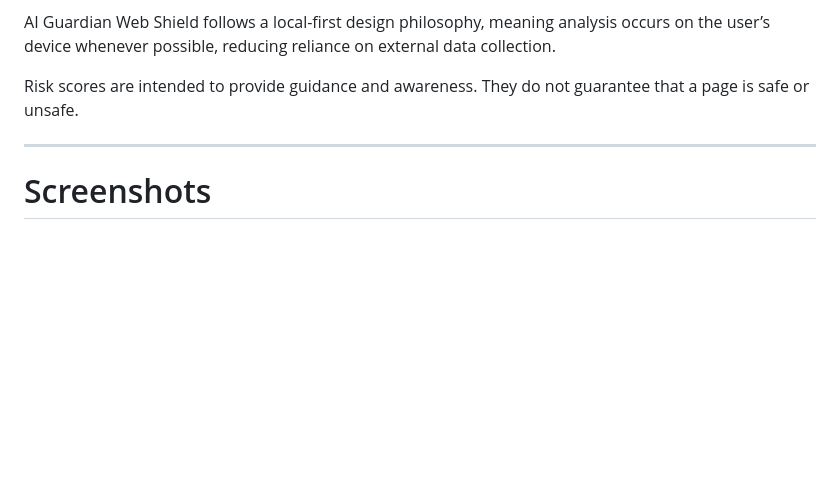
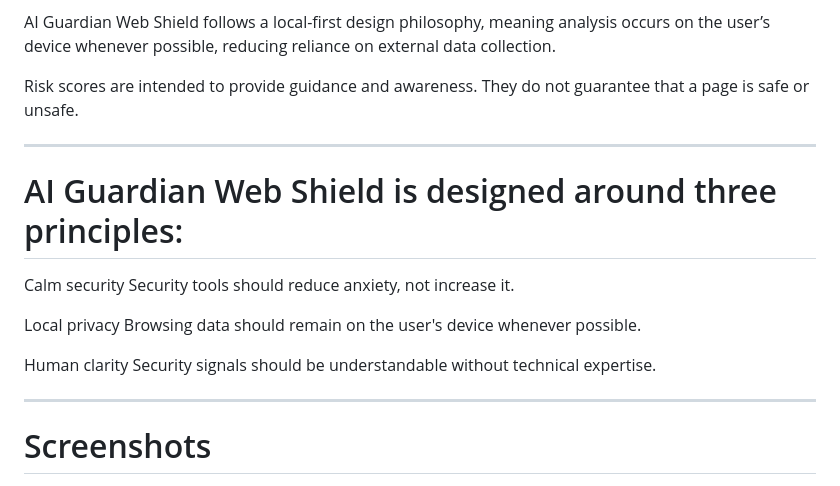
Before and after one commit to AL91Cole/ai-guardian-web-shield, a Markdown page: README.md, the part around the change. Rendered like a GitHub page; blank space fills up the shorter version.

```diff
--- a/README.md
+++ b/README.md
@@ -7,6 +7,19 @@ The extension helps users recognize potentially risky situations such as phishin
 AI Guardian Web Shield follows a local-first design philosophy, meaning analysis occurs on the user’s device whenever possible, reducing reliance on external data collection.
 
 Risk scores are intended to provide guidance and awareness. They do not guarantee that a page is safe or unsafe.
+
+---
+
+# AI Guardian Web Shield is designed around three principles:
+
+Calm security
+Security tools should reduce anxiety, not increase it.
+
+Local privacy
+Browsing data should remain on the user's device whenever possible.
+
+Human clarity
+Security signals should be understandable without technical expertise.
 
 ---
 
```
